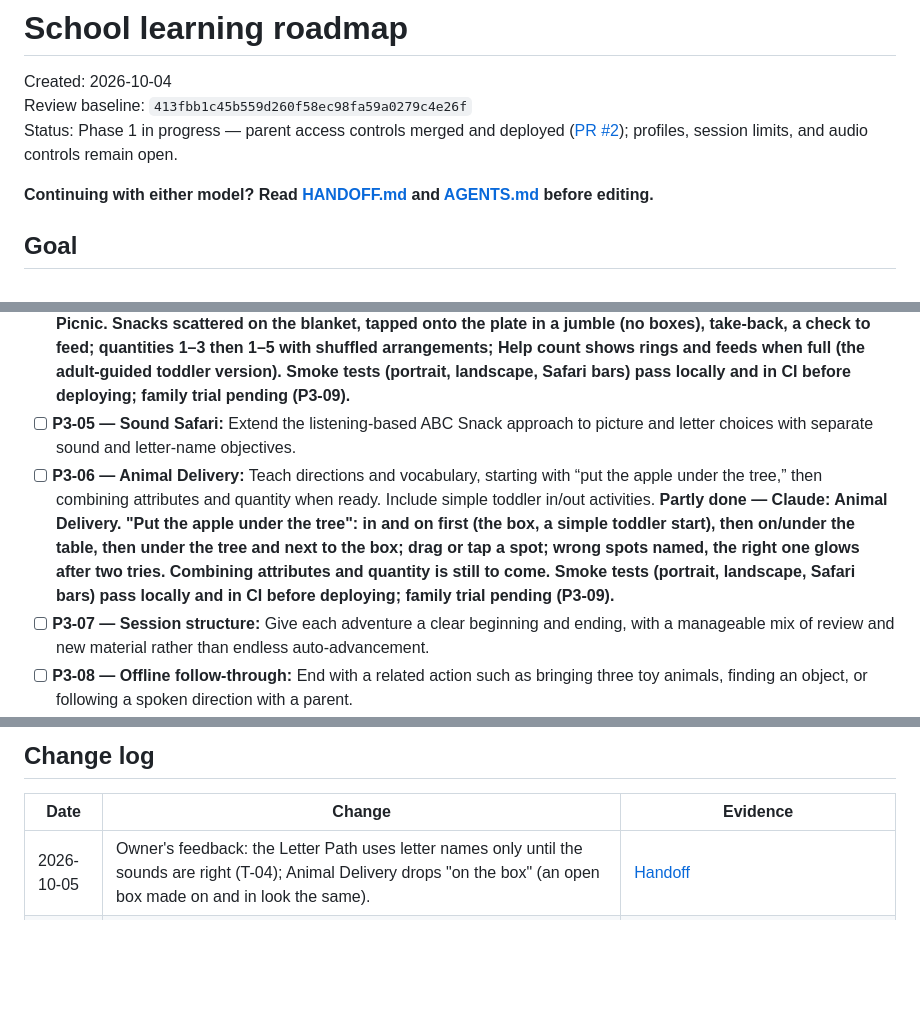
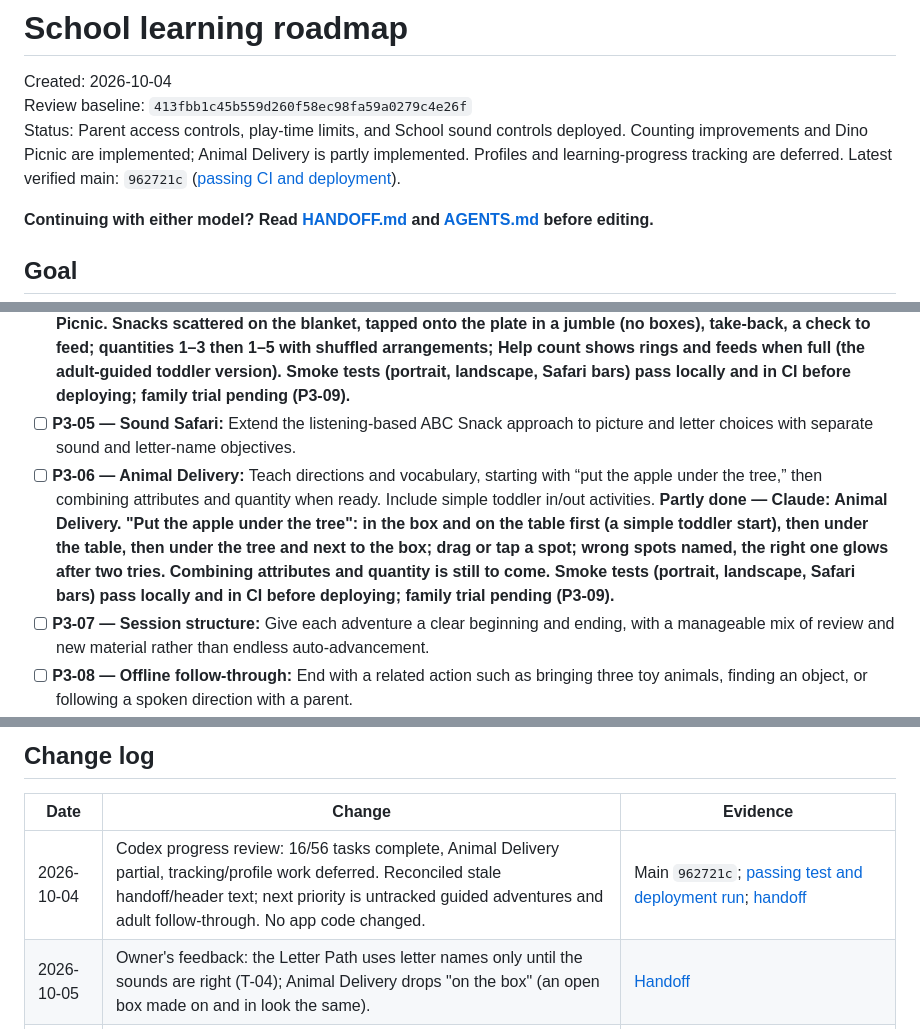
Before and after one commit to DeltaSNull/KidPhone, a Markdown page: SCHOOL_ROADMAP.md, 3 parts joined by grey strips. Rendered like a GitHub page; blank space fills up the shorter version.

```diff
--- a/SCHOOL_ROADMAP.md
+++ b/SCHOOL_ROADMAP.md
@@ -2,7 +2,7 @@
 
 Created: 2026-10-04
 Review baseline: `413fbb1c45b559d260f58ec98fa59a0279c4e26f`
-Status: Phase 1 in progress — parent access controls merged and deployed ([PR #2](https://github.com/DeltaSNull/KidPhone/pull/2)); profiles, session limits, and audio controls remain open.
+Status: Parent access controls, play-time limits, and School sound controls deployed. Counting improvements and Dino Picnic are implemented; Animal Delivery is partly implemented. Profiles and learning-progress tracking are deferred. Latest verified main: `962721c` ([passing CI and deployment](https://github.com/DeltaSNull/KidPhone/actions/runs/37251734648)).
 
 **Continuing with either model? Read [HANDOFF.md](HANDOFF.md) and [AGENTS.md](AGENTS.md) before editing.**
 
@@ -68,7 +68,7 @@ Acceptance: hints, retries, skipped tracing, demonstrations, and joint play cann
 - [ ] **P3-03 — Toddler Play Together:** Offer adult-guided naming, pointing, sound imitation, familiar-object matching, one/more, in/out, open/closed, clapping, waving, and turn-taking. Do not present this as a smaller preschool test.
 - [x] **P3-04 — Dino Picnic:** Reuse animal/food art for “give three snacks”; allow adding/removing snacks and choosing Feed. Vary quantities and arrangements; provide a simpler adult-guided toddler version. **Done — Claude: Dino Picnic. Snacks scattered on the blanket, tapped onto the plate in a jumble (no boxes), take-back, a check to feed; quantities 1–3 then 1–5 with shuffled arrangements; Help count shows rings and feeds when full (the adult-guided toddler version). Smoke tests (portrait, landscape, Safari bars) pass locally and in CI before deploying; family trial pending (P3-09).**
 - [ ] **P3-05 — Sound Safari:** Extend the listening-based ABC Snack approach to picture and letter choices with separate sound and letter-name objectives.
-- [ ] **P3-06 — Animal Delivery:** Teach directions and vocabulary, starting with “put the apple under the tree,” then combining attributes and quantity when ready. Include simple toddler in/out activities. **Partly done — Claude: Animal Delivery. "Put the apple under the tree": in and on first (the box, a simple toddler start), then on/under the table, then under the tree and next to the box; drag or tap a spot; wrong spots named, the right one glows after two tries. Combining attributes and quantity is still to come. Smoke tests (portrait, landscape, Safari bars) pass locally and in CI before deploying; family trial pending (P3-09).**
+- [ ] **P3-06 — Animal Delivery:** Teach directions and vocabulary, starting with “put the apple under the tree,” then combining attributes and quantity when ready. Include simple toddler in/out activities. **Partly done — Claude: Animal Delivery. "Put the apple under the tree": in the box and on the table first (a simple toddler start), then under the table, then under the tree and next to the box; drag or tap a spot; wrong spots named, the right one glows after two tries. Combining attributes and quantity is still to come. Smoke tests (portrait, landscape, Safari bars) pass locally and in CI before deploying; family trial pending (P3-09).**
 - [ ] **P3-07 — Session structure:** Give each adventure a clear beginning and ending, with a manageable mix of review and new material rather than endless auto-advancement.
 - [ ] **P3-08 — Offline follow-through:** End with a related action such as bringing three toy animals, finding an object, or following a spoken direction with a parent.
 - [ ] **P3-09 — First family trial:** Observe each learner using the appropriate experience. Record usability and teaching changes needed without publishing private child observations in the repository.
@@ -113,6 +113,7 @@ Use these as curriculum/design references, not as claims that app scores diagnos
 
 | Date | Change | Evidence |
 | --- | --- | --- |
+| 2026-10-04 | Codex progress review: 16/56 tasks complete, Animal Delivery partial, tracking/profile work deferred. Reconciled stale handoff/header text; next priority is untracked guided adventures and adult follow-through. No app code changed. | Main `962721c`; [passing test and deployment run](https://github.com/DeltaSNull/KidPhone/actions/runs/37251734648); [handoff](HANDOFF.md) |
 | 2026-10-05 | Owner's feedback: the Letter Path uses letter names only until the sounds are right (T-04); Animal Delivery drops "on the box" (an open box made on and in look the same). | [Handoff](HANDOFF.md) |
 | 2026-10-04 | Claude: Dino Picnic (P3-04) and Animal Delivery (P3-06); the School menu became a picture grid for seven games. | Smoke tests in three layouts; CI on main before deploying |
 | 2026-10-04 | Owner's request: ABC Snack asks by letter name only until the letter sounds are right (T-04); the sounds stage and Sounds setting are removed. | [Handoff](HANDOFF.md) |
```
Also changed, not shown: HANDOFF.md (+17 -6 lines).
